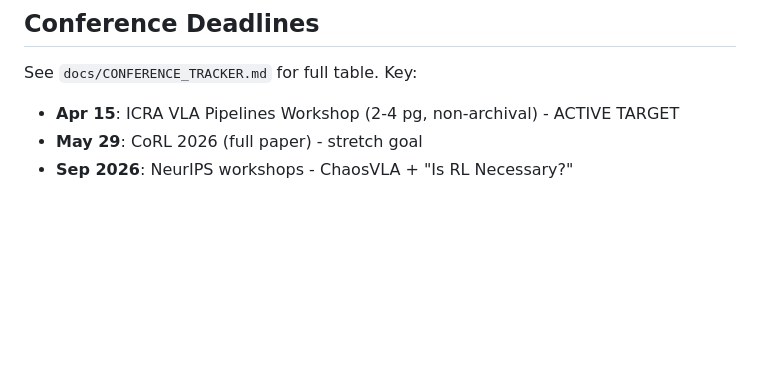
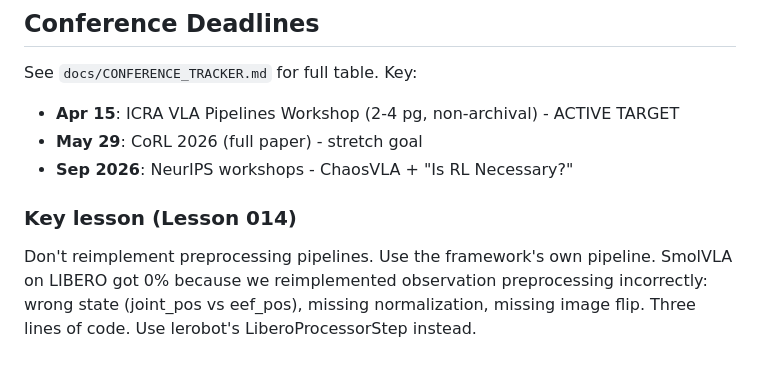
Before and after one commit to krishnam94/vla-edge, a Markdown page: docs/RESEARCH_STRATEGY.md, the part around the change. GitHub-like rendering; blank space fills up the shorter version.

```diff
--- a/docs/RESEARCH_STRATEGY.md
+++ b/docs/RESEARCH_STRATEGY.md
@@ -165,3 +165,10 @@ See `docs/CONFERENCE_TRACKER.md` for full table. Key:
 - **Apr 15**: ICRA VLA Pipelines Workshop (2-4 pg, non-archival) - ACTIVE TARGET
 - **May 29**: CoRL 2026 (full paper) - stretch goal
 - **Sep 2026**: NeurIPS workshops - ChaosVLA + "Is RL Necessary?"
+
+
+### Key lesson (Lesson 014)
+Don't reimplement preprocessing pipelines. Use the framework's own pipeline.
+SmolVLA on LIBERO got 0% because we reimplemented observation preprocessing
+incorrectly: wrong state (joint_pos vs eef_pos), missing normalization, missing
+image flip. Three lines of code. Use lerobot's LiberoProcessorStep instead.
```
Also changed, not shown: experiments/icra_ws_2026/EXPERIMENT_REGISTRY.md (+22 -0 lines).
